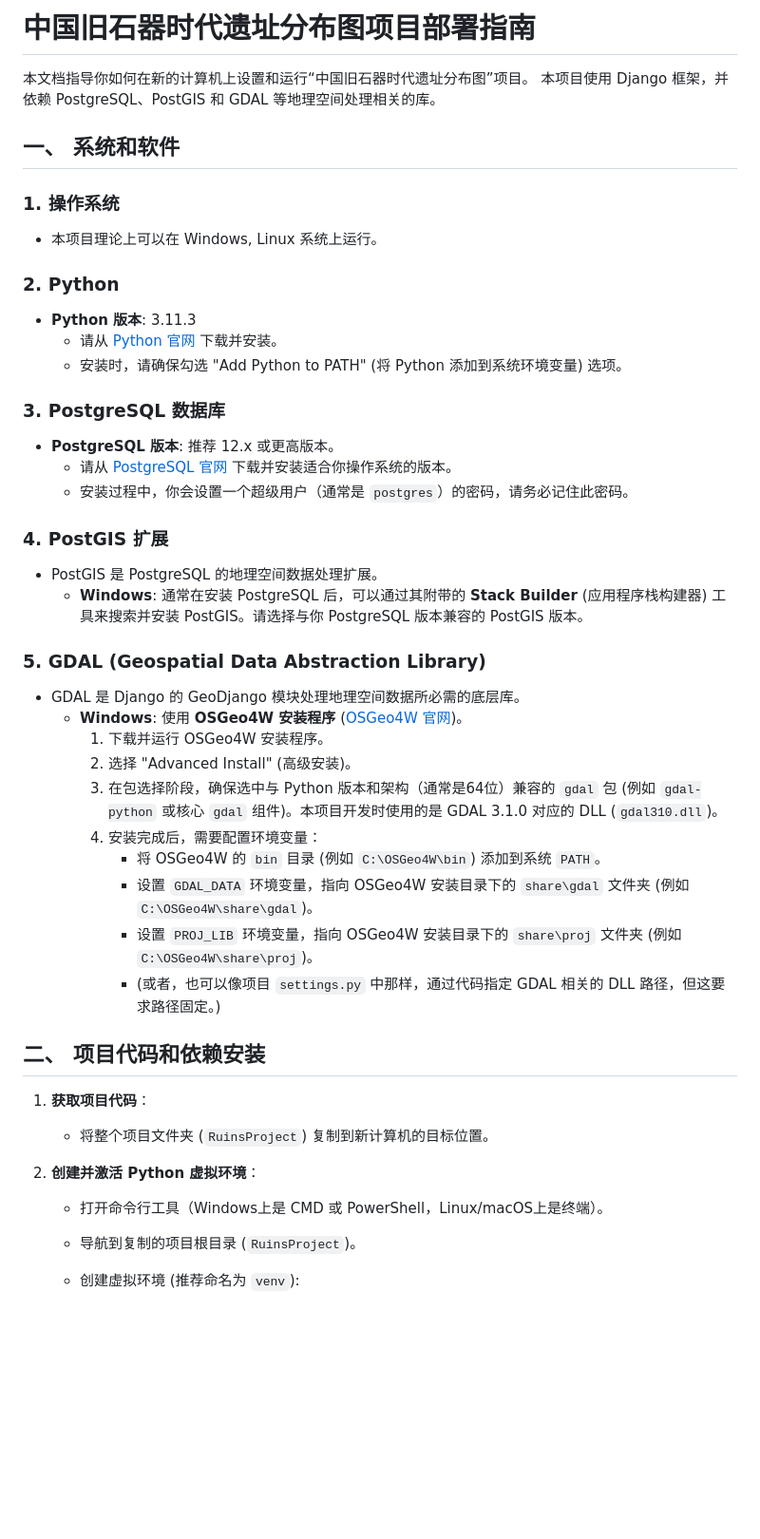
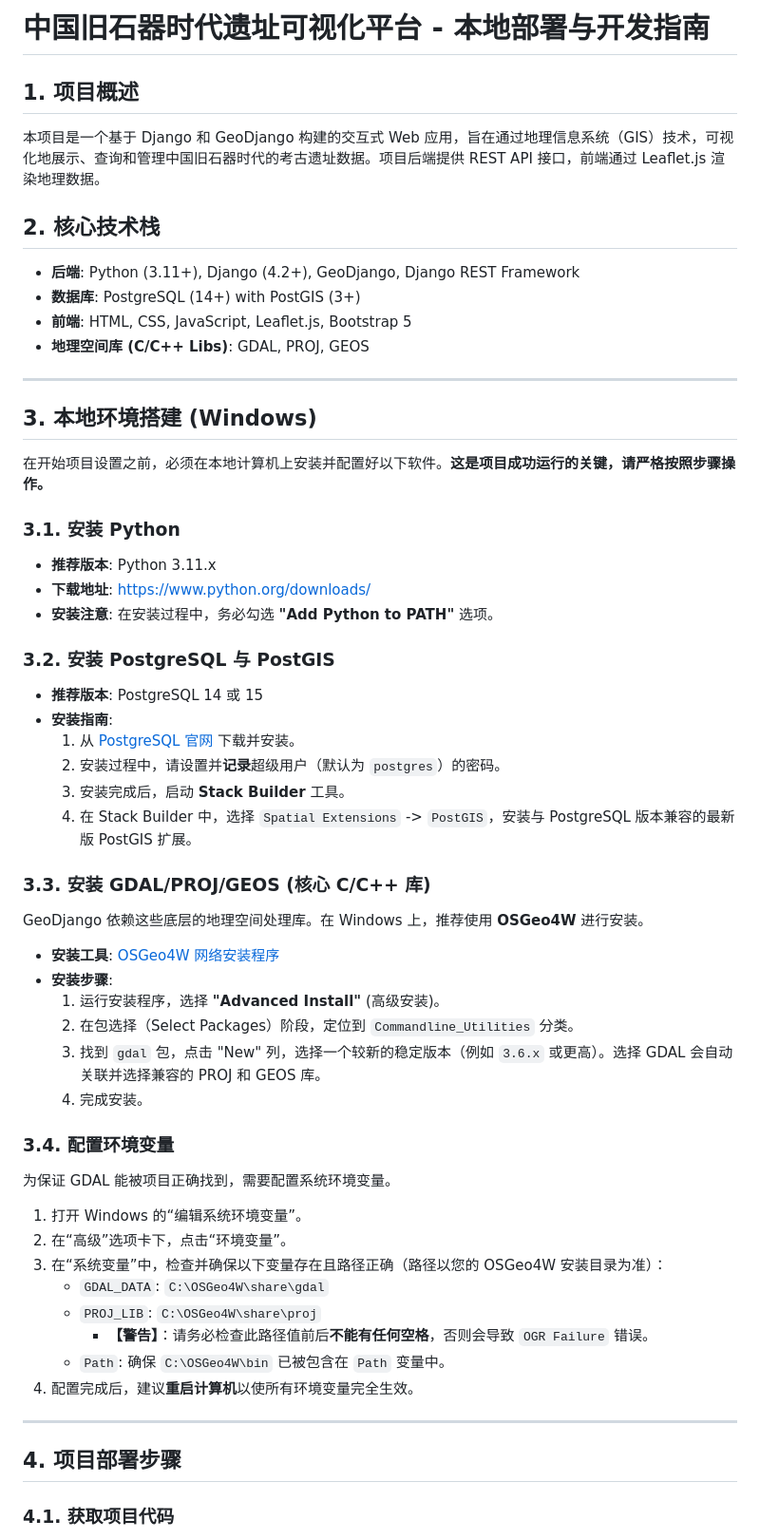
Before and after one commit to beka2nt/paleolithic-ruins-map, a Markdown page: README.md, the part around one of its changes. Shown at 95% size. Rendered like a GitHub page; blank space fills up the shorter version.

Commit message:
docs: Update README for local deployment and project handover

```diff
--- a/README.md
+++ b/README.md
@@ -1,47 +1,64 @@
-# 中国旧石器时代遗址分布图项目部署指南
+# 中国旧石器时代遗址可视化平台 - 本地部署与开发指南
 
-本文档指导你如何在新的计算机上设置和运行“中国旧石器时代遗址分布图”项目。
-本项目使用 Django 框架，并依赖 PostgreSQL、PostGIS 和 GDAL 等地理空间处理相关的库。
+## 1. 项目概述
 
-## 一、 系统和软件
+本项目是一个基于 Django 和 GeoDjango 构建的交互式 Web 应用，旨在通过地理信息系统（GIS）技术，可视化地展示、查询和管理中国旧石器时代的考古遗址数据。项目后端提供 REST API 接口，前端通过 Leaflet.js 渲染地理数据。
 
-### 1. 操作系统
-* 本项目理论上可以在 Windows,  Linux 系统上运行。
+## 2. 核心技术栈
 
-### 2. Python
-* **Python 版本**: 3.11.3
-    * 请从 [Python 官网](https://www.python.org/downloads/) 下载并安装。
-    * 安装时，请确保勾选 "Add Python to PATH" (将 Python 添加到系统环境变量) 选项。
+* **后端**: Python (3.11+), Django (4.2+), GeoDjango, Django REST Framework
+* **数据库**: PostgreSQL (14+) with PostGIS (3+)
+* **前端**: HTML, CSS, JavaScript, Leaflet.js, Bootstrap 5
+* **地理空间库 (C/C++ Libs)**: GDAL, PROJ, GEOS
 
-### 3. PostgreSQL 数据库
-* **PostgreSQL 版本**: 推荐 12.x 或更高版本。
-    * 请从 [PostgreSQL 官网](https://www.postgresql.org/download/) 下载并安装适合你操作系统的版本。
-    * 安装过程中，你会设置一个超级用户（通常是 `postgres`）的密码，请务必记住此密码。
+---
 
-### 4. PostGIS 扩展
-* PostGIS 是 PostgreSQL 的地理空间数据处理扩展。
-    * **Windows**: 通常在安装 PostgreSQL 后，可以通过其附带的 **Stack Builder** (应用程序栈构建器) 工具来搜索并安装 PostGIS。请选择与你 PostgreSQL 版本兼容的 PostGIS 版本。
+## 3. 本地环境搭建 (Windows)
 
-### 5. GDAL (Geospatial Data Abstraction Library)
-* GDAL 是 Django 的 GeoDjango 模块处理地理空间数据所必需的底层库。
-    * **Windows**: 使用 **OSGeo4W 安装程序** ([OSGeo4W 官网](https://trac.osgeo.org/osgeo4w/))。
-        1.  下载并运行 OSGeo4W 安装程序。
-        2.  选择 "Advanced Install" (高级安装)。
-        3.  在包选择阶段，确保选中与 Python 版本和架构（通常是64位）兼容的 `gdal` 包 (例如 `gdal-python` 或核心 `gdal` 组件)。本项目开发时使用的是 GDAL 3.1.0 对应的 DLL (`gdal310.dll`)。
-        4.  安装完成后，需要配置环境变量：
-            * 将 OSGeo4W 的 `bin` 目录 (例如 `C:\OSGeo4W\bin`) 添加到系统 `PATH`。
-            * 设置 `GDAL_DATA` 环境变量，指向 OSGeo4W 安装目录下的 `share\gdal` 文件夹 (例如 `C:\OSGeo4W\share\gdal`)。
-            * 设置 `PROJ_LIB` 环境变量，指向 OSGeo4W 安装目录下的 `share\proj` 文件夹 (例如 `C:\OSGeo4W\share\proj`)。
-            * (或者，也可以像项目 `settings.py` 中那样，通过代码指定 GDAL 相关的 DLL 路径，但这要求路径固定。)
+在开始项目设置之前，必须在本地计算机上安装并配置好以下软件。**这是项目成功运行的关键，请严格按照步骤操作。**
 
-## 二、 项目代码和依赖安装
+### 3.1. 安装 Python
 
-1.  **获取项目代码**：
-    * 将整个项目文件夹 (`RuinsProject`) 复制到新计算机的目标位置。
+* **推荐版本**: Python 3.11.x
+* **下载地址**: [https://www.python.org/downloads/](https://www.python.org/downloads/)
+* **安装注意**: 在安装过程中，务必勾选 **"Add Python to PATH"** 选项。
 
-2.  **创建并激活 Python 虚拟环境**：
-    * 打开命令行工具（Windows上是 CMD 或 PowerShell，Linux/macOS上是终端）。
+### 3.2. 安装 PostgreSQL 与 PostGIS
 
-    * 导航到复制的项目根目录 (`RuinsProject`)。
+* **推荐版本**: PostgreSQL 14 或 15
+* **安装指南**:
+    1.  从 [PostgreSQL 官网](https://www.postgresql.org/download/) 下载并安装。
+    2.  安装过程中，请设置并**记录**超级用户（默认为 `postgres`）的密码。
+    3.  安装完成后，启动 **Stack Builder** 工具。
+    4.  在 Stack Builder 中，选择 `Spatial Extensions` -> `PostGIS`，安装与 PostgreSQL 版本兼容的最新版 PostGIS 扩展。
 
-    * 创建虚拟环境 (推荐命名为 `venv`):
+### 3.3. 安装 GDAL/PROJ/GEOS (核心 C/C++ 库)
+
+GeoDjango 依赖这些底层的地理空间处理库。在 Windows 上，推荐使用 **OSGeo4W** 进行安装。
+
+* **安装工具**: [OSGeo4W 网络安装程序](https://trac.osgeo.org/osgeo4w/)
+* **安装步骤**:
+    1.  运行安装程序，选择 **"Advanced Install"** (高级安装)。
+    2.  在包选择（Select Packages）阶段，定位到 `Commandline_Utilities` 分类。
+    3.  找到 `gdal` 包，点击 "New" 列，选择一个较新的稳定版本（例如 `3.6.x` 或更高）。选择 GDAL 会自动关联并选择兼容的 PROJ 和 GEOS 库。
+    4.  完成安装。
+
+### 3.4. 配置环境变量
+
+为保证 GDAL 能被项目正确找到，需要配置系统环境变量。
+
+1.  打开 Windows 的“编辑系统环境变量”。
+2.  在“高级”选项卡下，点击“环境变量”。
+3.  在“系统变量”中，检查并确保以下变量存在且路径正确（路径以您的 OSGeo4W 安装目录为准）：
+    * `GDAL_DATA`: `C:\OSGeo4W\share\gdal`
+    * `PROJ_LIB`: `C:\OSGeo4W\share\proj`
+        * **【警告】**：请务必检查此路径值前后**不能有任何空格**，否则会导致 `OGR Failure` 错误。
+    * `Path`: 确保 `C:\OSGeo4W\bin` 已被包含在 `Path` 变量中。
+4.  配置完成后，建议**重启计算机**以使所有环境变量完全生效。
+
+---
+
+## 4. 项目部署步骤
+
+### 4.1. 获取项目代码
+
```
Also changed, not shown: other parts of README.md (+95 -87 lines).
